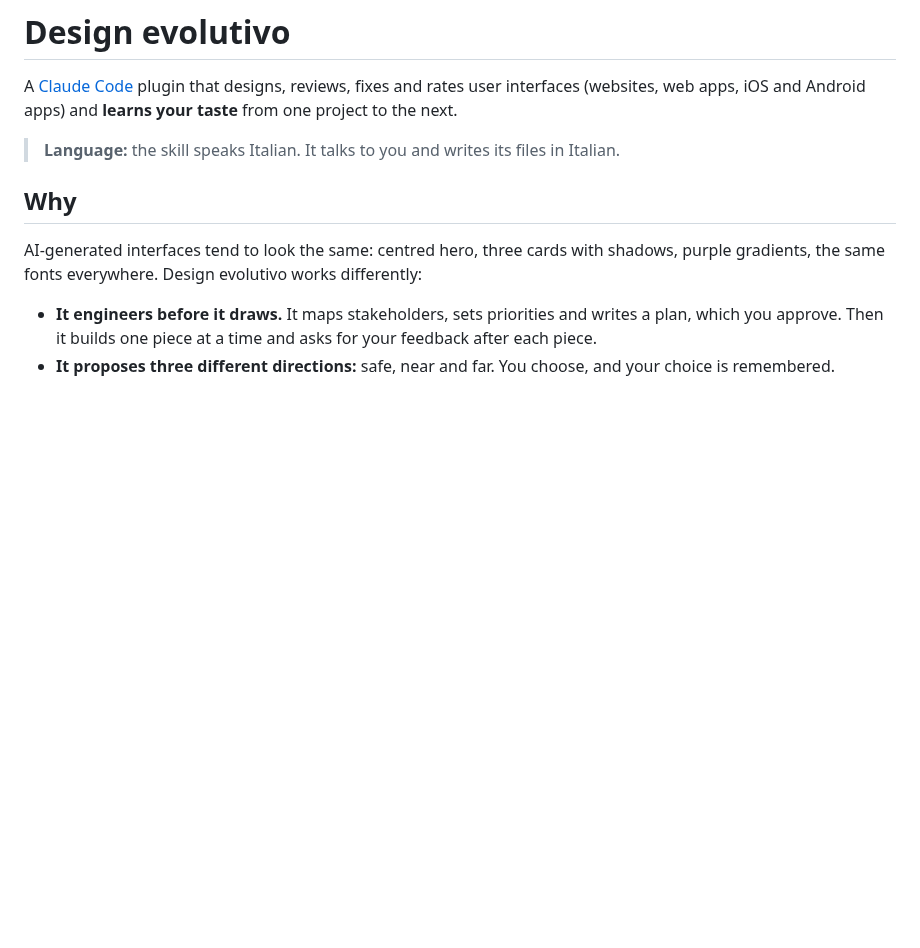
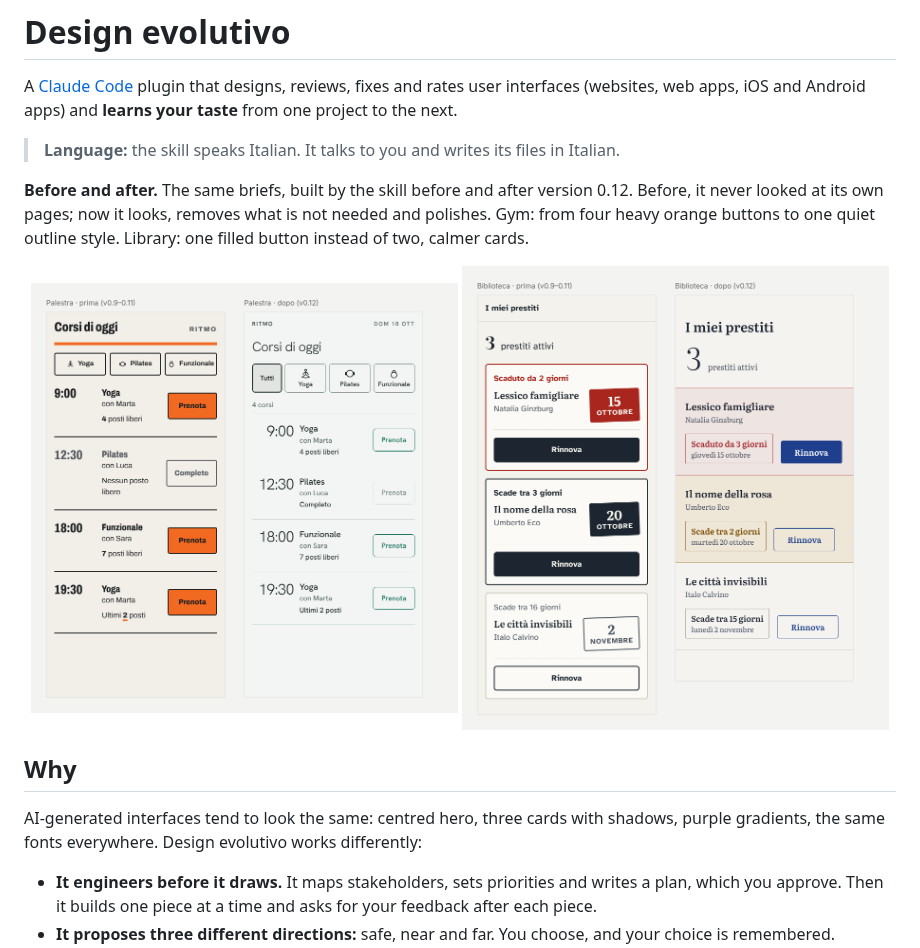
Before and after one commit to bortoDev/Skill-design-evolutivo, a Markdown page: README.md, the part around the change. Rendered like a GitHub page; pictures changed too: docs/immagini/biblioteca-prima-dopo.png (added), docs/immagini/palestra-prima-dopo.png (added); blank space fills up the shorter version.

```diff
--- a/README.md
+++ b/README.md
@@ -6,7 +6,13 @@ A [Claude Code](https://code.claude.com) plugin that designs, reviews, fixes and
 
 > **Language:** the skill speaks Italian. It talks to you and writes its files in Italian.
 
-<!-- IMMAGINI PRIMA E DOPO -->
+**Before and after.** The same briefs, built by the skill before and after version 0.12. Before, it never looked at its own pages; now it looks, removes what is not needed and polishes. Gym: from four heavy orange buttons to one quiet outline style. Library: one filled button instead of two, calmer cards.
+
+<p align="center">
+  <img src="docs/immagini/palestra-prima-dopo.png" alt="Gym screen before and after version 0.12" width="49%">
+  <img src="docs/immagini/biblioteca-prima-dopo.png" alt="Library screen before and after version 0.12" width="49%">
+</p>
+
 
 ## Why
 AI-generated interfaces tend to look the same: centred hero, three cards with shadows, purple gradients, the same fonts everywhere. Design evolutivo works differently:
```
Also changed, not shown: CLAUDE.md (+1 -1 lines), README.it.md (+7 -1 lines), docs/immagini/pasticceria-prima-dopo.png (added), 1 other file.
